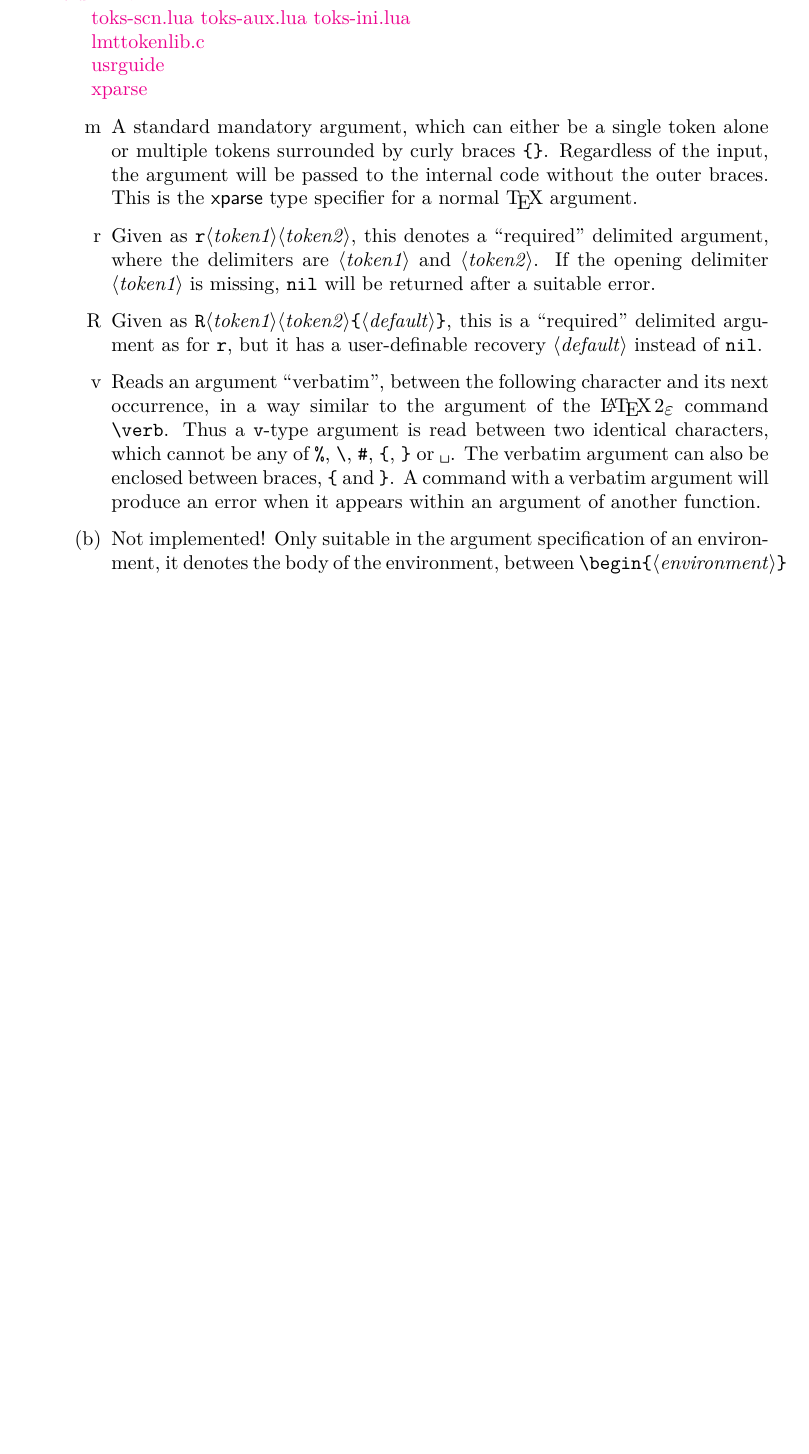
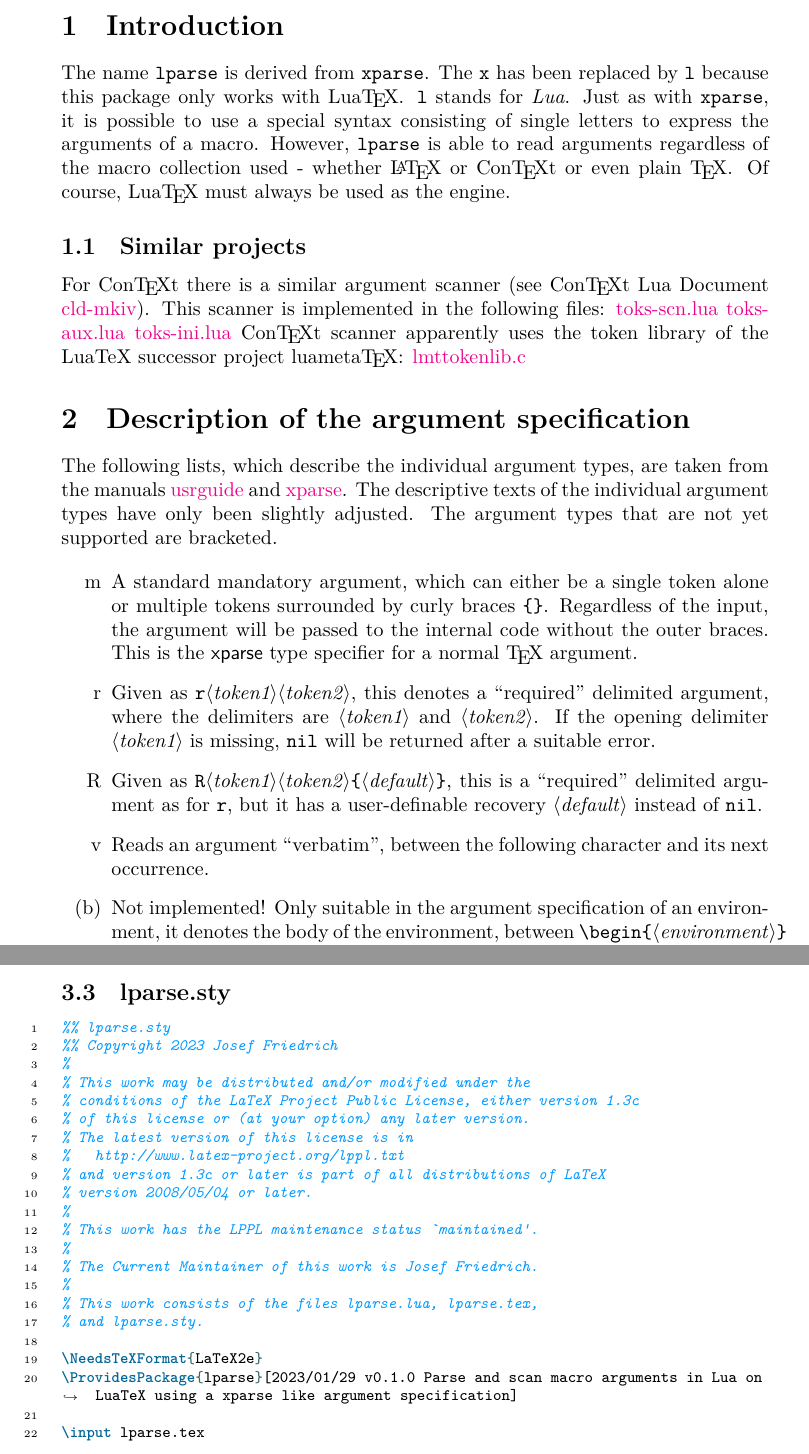
Before and after one commit to Josef-Friedrich/lparse, a LaTeX document (documentation.tex, which reads lparse.sty): part of page 3 of 10 before the commit and two parts of pages 3 and 11 of 11 after it, the two joined at a grey line, cut at the place of the change, the shorter picture padded with empty space. Compiled offline with LuaLaTeX.

Commit message:
Extend the documentation

```diff
--- a/documentation.tex
+++ b/documentation.tex
@@ -59,17 +59,65 @@
 % \section{Einführung}
 \section{Introduction}
 
-\href{http://www.pragma-ade.nl/general/manuals/cld-mkiv.pdf}{cld-mkiv}
+% Der Name |lparse| ist von |xparse| abgeleitet.
+The name |lparse| is derived from |xparse|.
+%
+% Das |x| wurde durch |l| ersetzt, da dieses Packet nur zusammen mit
+% Lua\TeX{} funktioniert.
+The |x| has been replaced by |l| because this package only works with Lua\TeX{}.
+%
+% |l| steht für \emph{Lua}
+|l| stands for \emph{Lua}.
+%
+% Ebenso wie bei dem Paket |xparse| ist es möglich, die Argumente eines
+% Makros mit Hilfe einer speziellen Syntax bestehend aus einzelnen
+% Buchstaben zu beschreiben.
+Just as with |xparse|, it is possible to use a special syntax consisting
+of single letters to express the arguments of a macro.
+%
+% |lparse| ist jedoch im Stande unabhängig von der verwendeten
+% Makrosammlung - ob LaTeX oder ConTeXt oder sogar Plain TeX - Argumente
+% einzulesen.
+However, |lparse| is able to read arguments regardless of the macro
+collection used - whether \LaTeX{} or Con\TeX{}t or even plain \TeX.
+%
+% Als Engine musst natürlich immer LuaTeX verwendet werden.
+Of course, Lua\TeX{} must always be used as the engine.
 
+\subsection{Similar projects}
+
+% Für ConTeXt gibt es einen ähnlichen Argumenten scanner.
+For Con\TeX{}t there is a similar argument scanner (see Con\TeX{}t Lua
+Document
+\href{http://www.pragma-ade.nl/general/manuals/cld-mkiv.pdf}{cld-mkiv}).
+%
+% Dieser Scanner ist in folgenden Dateien implementiert
+This scanner is implemented in the following files:
 \href{https://github.com/contextgarden/context/blob/main/tex/context/base/mkiv/toks-scn.lua}{toks-scn.lua}
 \href{https://github.com/contextgarden/context/blob/main/tex/context/base/mkiv/toks-aux.lua}{toks-aux.lua}
 \href{https://github.com/contextgarden/context/blob/main/tex/context/base/mkiv/toks-ini.lua}{toks-ini.lua}
-
+% Con\TeX{}t scanner verwendet offenbar die Token Bibliothek des LuaTeX Nachfolgeprojekts luametaTeX
+%
+Con\TeX{}t scanner apparently uses the token library of the LuaTeX
+successor project luameta\TeX:
 \href{https://github.com/contextgarden/context/blob/main/source/luametatex/source/lua/lmttokenlib.c}{lmttokenlib.c}
 
+\section{Description of the argument specification}
+%
+% Folgende Listen, die die Argumenttypen beschreiben, entstammen den
+% Handbücher usrguide bzw. xparse.
+The following lists, which describe the individual argument types, are
+taken from the manuals
 \href{http://mirrors.ctan.org/macros/latex/base/usrguide.pdf}{usrguide}
-
-\href{http://mirrors.ctan.org/macros/latex/contrib/l3packages/xparse.pdf}{xparse}
+and
+\href{http://mirrors.ctan.org/macros/latex/contrib/l3packages/xparse.pdf}{xparse}.
+%
+% Die Beschreibungstexte der einzelnen Argumententypen wurden nur leicht angepasst.
+The descriptive texts of the individual argument types have only been
+slightly adjusted.
+%
+% Die noch nicht unterstützen Argumentypen sind eingeklammert.
+The argument types that are not yet supported are bracketed.
 
 % /usr/local/texlive/texmf-dist/source/latex/l3packages/xparse/xparse.dtx
 \begin{itemize}
@@ -88,14 +136,7 @@
     but it has a user-definable recovery \meta{default} instead of
     |nil|.
   \item[v] Reads an argument \enquote{verbatim}, between the following
-    character and its next occurrence, in a way similar to the argument
-    of the \LaTeXe{} command \cs{verb}. Thus a \texttt{v}-type argument
-    is read between two identical characters, which cannot be any of |%|, |\|,
-    |#|, |{|, |}| or \verb*| |.
-    The verbatim argument can also be enclosed between braces, |{| and |}|.
-    A command with a verbatim
-    argument will produce an error when it appears within an argument of
-    another function.
+    character and its next occurrence.
   \item[(b)] Not implemented! Only suitable in the argument specification of an
     environment, it denotes the body of the environment, between
     |\begin|\marg{environment} and |\end|\marg{environment}.
@@ -153,6 +194,12 @@ The types which define optional arguments are:
 
 \inputminted[linenos=true]{latex}{lparse.tex}
 
+\clearpage
+
+\subsection{lparse.sty}
+
+\inputminted[linenos=true]{latex}{lparse.sty}
+
 \pagebreak
 \PrintIndex
 \end{document}
--- a/lparse.sty
+++ b/lparse.sty
@@ -17,6 +17,6 @@
 % and lparse.sty.
 
 \NeedsTeXFormat{LaTeX2e}
-\ProvidesPackage{lparse}[2023/01/29 v0.1.0 Other information]
+\ProvidesPackage{lparse}[2023/01/29 v0.1.0 Parse and scan macro arguments in Lua on LuaTeX using a xparse like argument specification]
 
 \input lparse.tex
```
Also changed, not shown: README.md.
